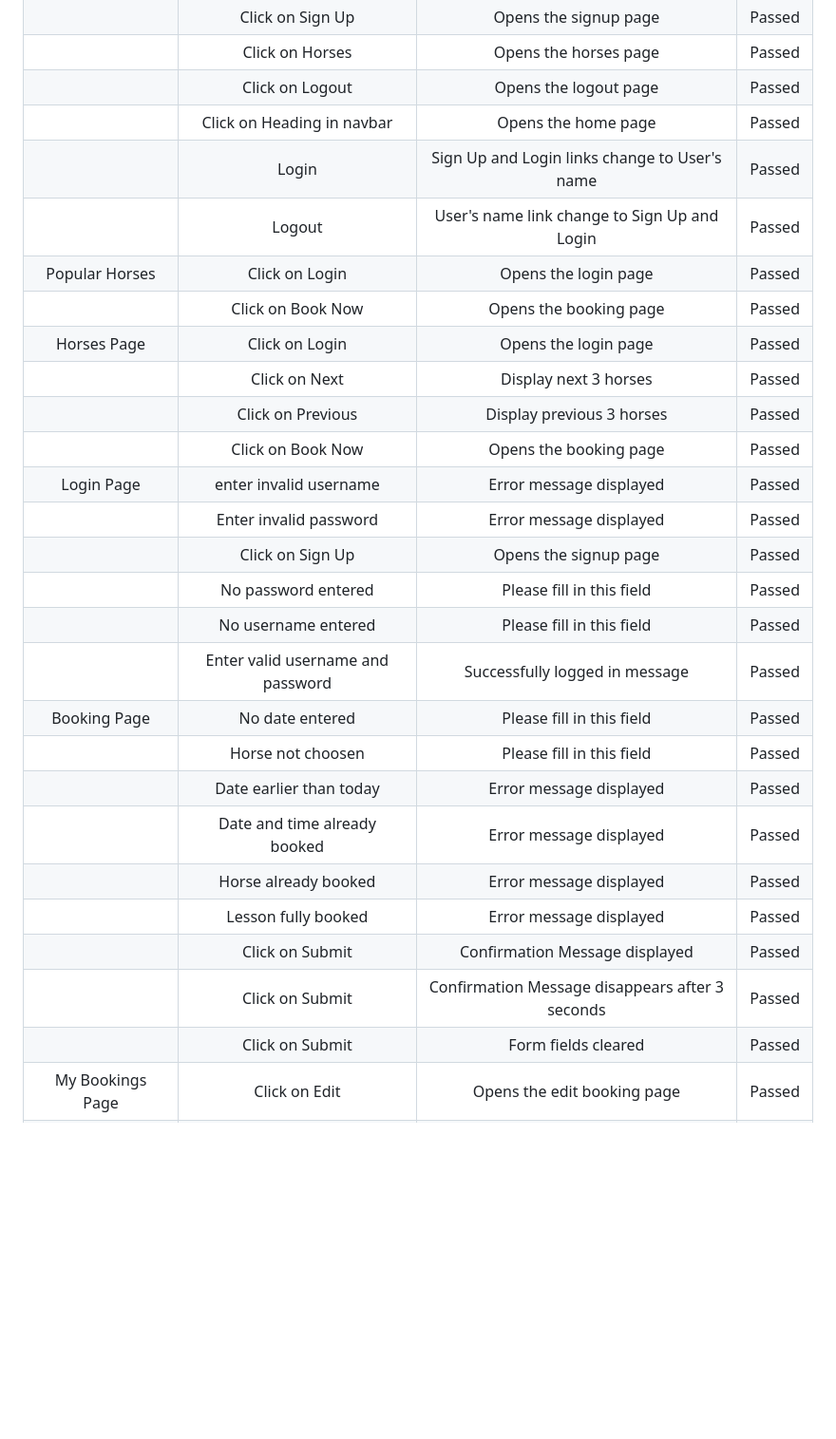
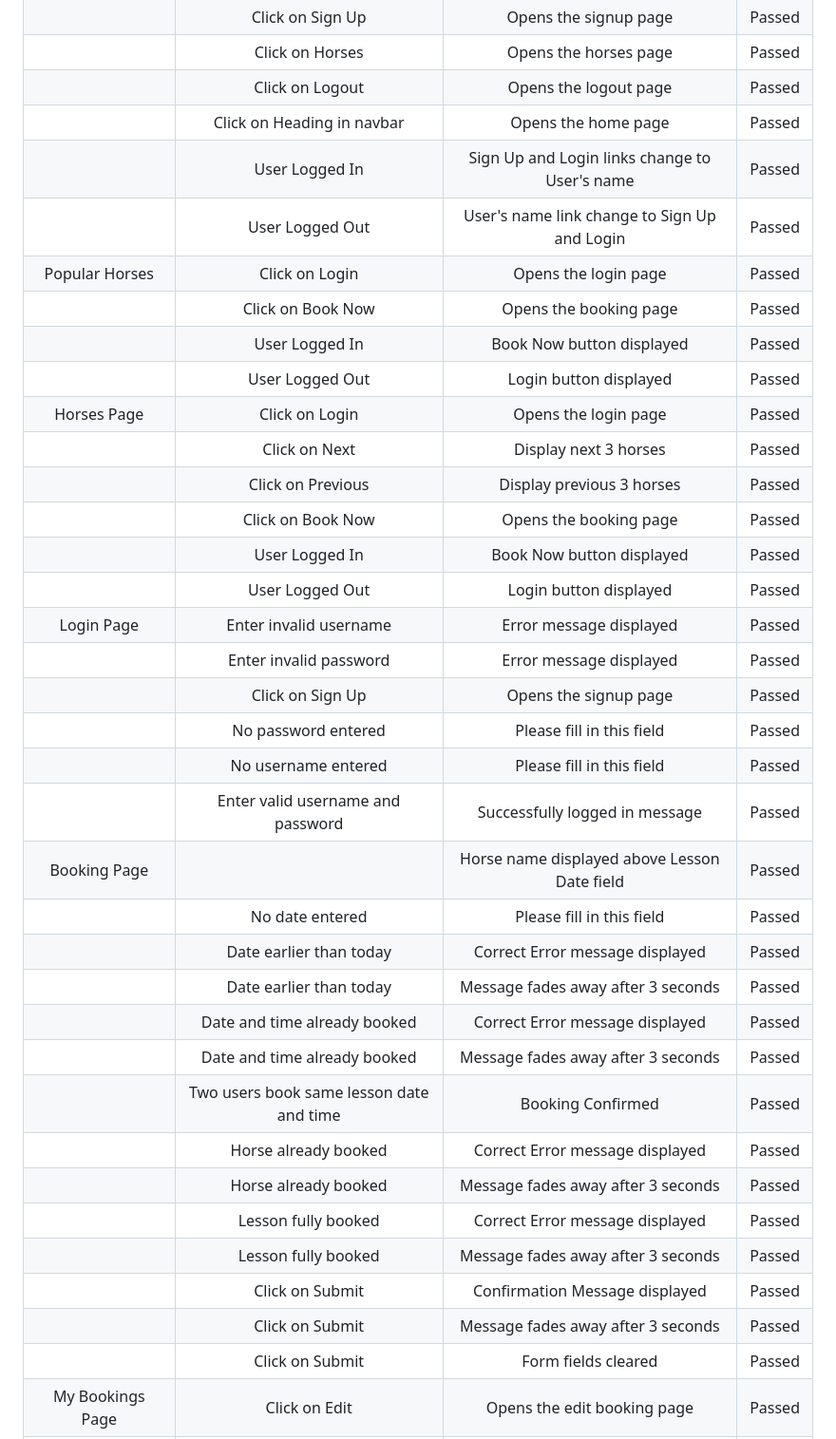
Before and after one commit to Soro82/book-horse-riding-lesson, a Markdown page: TESTING.md, the part around one of its changes. Shown at 95% size. GitHub-like rendering; blank space fills up the shorter version.

```diff
--- a/TESTING.md
+++ b/TESTING.md
@@ -9,28 +9,37 @@
 |  | Click on Horses | Opens the horses page | Passed |
 |  | Click on Logout | Opens the logout page | Passed |
 |  | Click on Heading in navbar | Opens the home page | Passed |
-|  | Login | Sign Up and Login links change to User's name | Passed |
-|  | Logout | User's name link change to Sign Up and Login | Passed |
+|  | User Logged In | Sign Up and Login links change to User's name | Passed |
+|  | User Logged Out | User's name link change to Sign Up and Login | Passed |
 | Popular Horses | Click on Login | Opens the login page | Passed |
 |  | Click on Book Now | Opens the booking page | Passed |
+|  | User Logged In | Book Now button displayed | Passed |
+|  | User Logged Out | Login button displayed | Passed |
 | Horses Page | Click on Login | Opens the login page | Passed |
 |  | Click on Next | Display next 3 horses | Passed |
 |  | Click on Previous | Display previous 3 horses | Passed |
 |  | Click on Book Now | Opens the booking page | Passed |
-| Login Page | enter invalid username | Error message displayed | Passed |
+|  | User Logged In | Book Now button displayed | Passed |
+|  | User Logged Out | Login button displayed | Passed |
+| Login Page | Enter invalid username | Error message displayed | Passed |
 |  | Enter invalid password | Error message displayed | Passed |
 |  | Click on Sign Up | Opens the signup page | Passed |
 |  | No password entered | Please fill in this field | Passed |
 |  | No username entered | Please fill in this field | Passed |
 |  | Enter valid username and password | Successfully logged in message | Passed |
-| Booking Page | No date entered | Please fill in this field | Passed |
-|  | Horse not choosen | Please fill in this field | Passed |
-|  | Date earlier than today | Error message displayed | Passed |
-|  | Date and time already booked | Error message displayed | Passed |
-|  | Horse already booked | Error message displayed | Passed |
-|  | Lesson fully booked | Error message displayed | Passed |
+| Booking Page |  | Horse name displayed above Lesson Date field | Passed |
+|  | No date entered | Please fill in this field | Passed |
+|  | Date earlier than today | Correct Error message displayed | Passed |
+|  | Date earlier than today | Message fades away after 3 seconds | Passed |
+|  | Date and time already booked | Correct Error message displayed | Passed |
+|  | Date and time already booked | Message fades away after 3 seconds | Passed |
+|  | Two users book same lesson date and time | Booking Confirmed | Passed |
+|  | Horse already booked | Correct Error message displayed | Passed |
+|  | Horse already booked | Message fades away after 3 seconds | Passed |
+|  | Lesson fully booked | Correct Error message displayed | Passed |
+|  | Lesson fully booked | Message fades away after 3 seconds | Passed |
 |  | Click on Submit | Confirmation Message displayed | Passed |
-|  | Click on Submit | Confirmation Message disappears after 3 seconds | Passed |
+|  | Click on Submit | Message fades away after 3 seconds | Passed |
 |  | Click on Submit | Form fields cleared | Passed |
 | My Bookings Page | Click on Edit | Opens the edit booking page | Passed |
 |  | Click on Delete | Opens the delete booking page | Passed |
```
Also changed, not shown: other parts of TESTING.md (+31 -9 lines).
